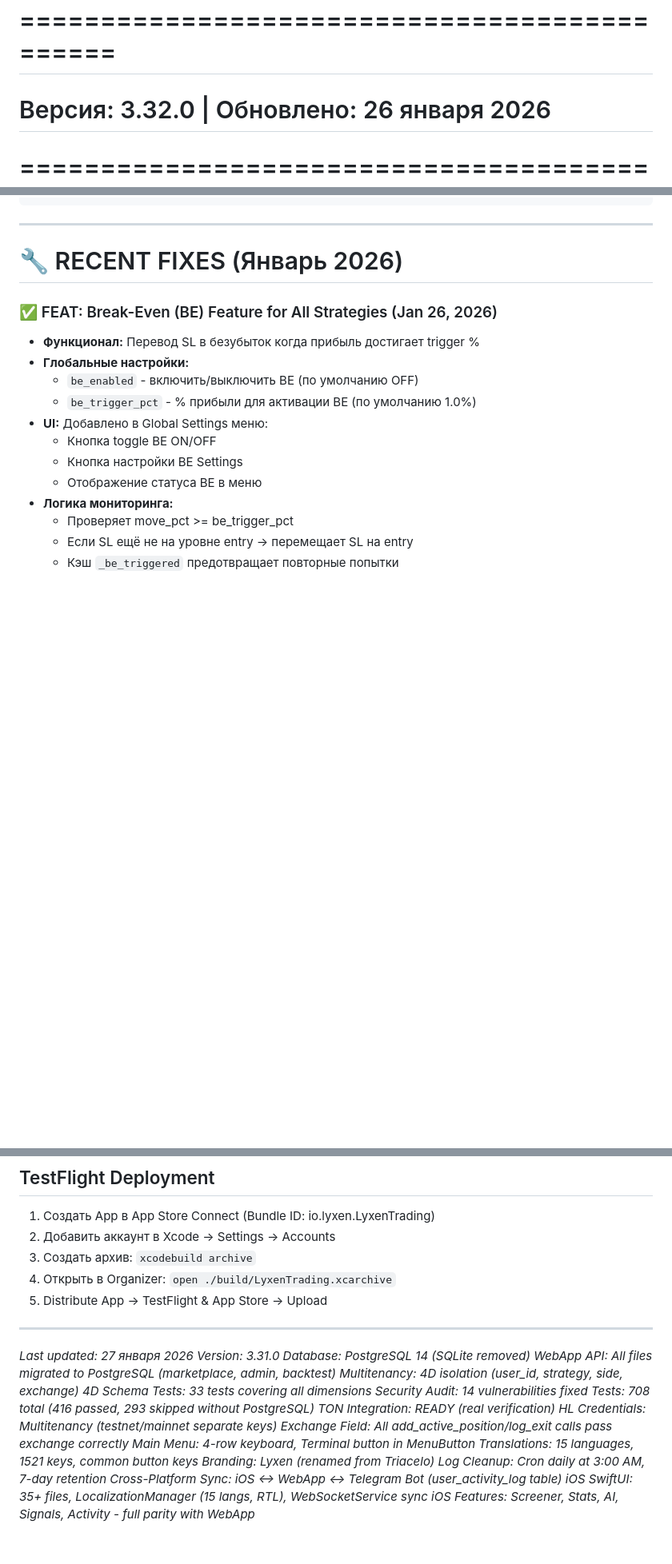
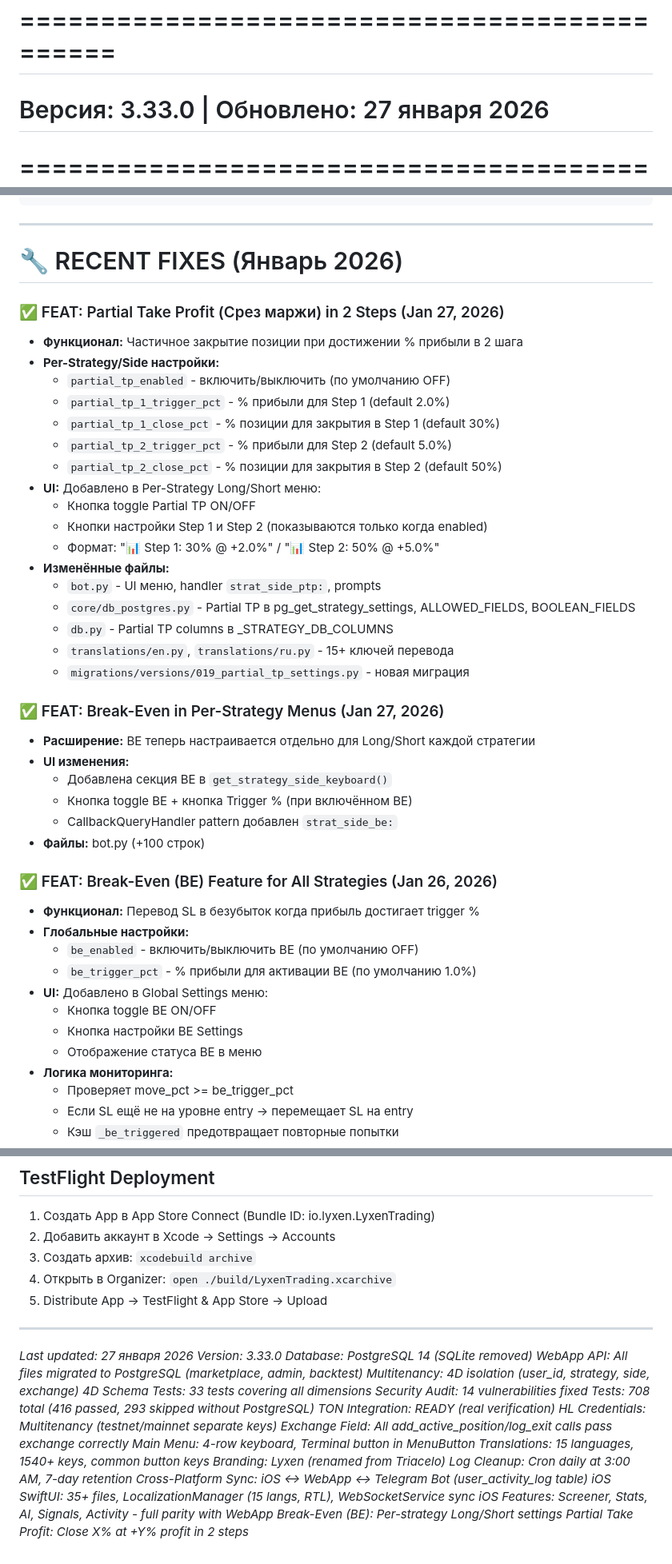
Before and after one commit to ElcaroNossam/elcarobybitbotv2, a Markdown page: .github/copilot-instructions.md, 3 parts joined by grey strips. Shown at 80% size. Drawn GitHub-style; blank space fills up the shorter version.

Commit message:
docs: update copilot-instructions v3.33.0 - Partial TP, BE per-strategy, error-fixing rule

```diff
--- a/.github/copilot-instructions.md
+++ b/.github/copilot-instructions.md
@@ -1,6 +1,6 @@
 # Lyxen Trading Platform - AI Coding Guidelines
 # =============================================
-# Версия: 3.32.0 | Обновлено: 26 января 2026
+# Версия: 3.33.0 | Обновлено: 27 января 2026
 # =============================================
 # Cross-Platform Sync: iOS ↔ WebApp ↔ Telegram Bot
 # iOS Full Localization: 15 languages + RTL support
@@ -875,6 +899,33 @@ except Exception as e:
 
 # 🔧 RECENT FIXES (Январь 2026)
 
+### ✅ FEAT: Partial Take Profit (Срез маржи) in 2 Steps (Jan 27, 2026)
+- **Функционал:** Частичное закрытие позиции при достижении % прибыли в 2 шага
+- **Per-Strategy/Side настройки:**
+  - `partial_tp_enabled` - включить/выключить (по умолчанию OFF)
+  - `partial_tp_1_trigger_pct` - % прибыли для Step 1 (default 2.0%)
+  - `partial_tp_1_close_pct` - % позиции для закрытия в Step 1 (default 30%)
+  - `partial_tp_2_trigger_pct` - % прибыли для Step 2 (default 5.0%)
+  - `partial_tp_2_close_pct` - % позиции для закрытия в Step 2 (default 50%)
+- **UI:** Добавлено в Per-Strategy Long/Short меню:
+  - Кнопка toggle Partial TP ON/OFF
+  - Кнопки настройки Step 1 и Step 2 (показываются только когда enabled)
+  - Формат: "📊 Step 1: 30% @ +2.0%" / "📊 Step 2: 50% @ +5.0%"
+- **Изменённые файлы:**
+  - `bot.py` - UI меню, handler `strat_side_ptp:`, prompts
+  - `core/db_postgres.py` - Partial TP в pg_get_strategy_settings, ALLOWED_FIELDS, BOOLEAN_FIELDS
+  - `db.py` - Partial TP columns в _STRATEGY_DB_COLUMNS
+  - `translations/en.py`, `translations/ru.py` - 15+ ключей перевода
+  - `migrations/versions/019_partial_tp_settings.py` - новая миграция
+
+### ✅ FEAT: Break-Even in Per-Strategy Menus (Jan 27, 2026)
+- **Расширение:** BE теперь настраивается отдельно для Long/Short каждой стратегии
+- **UI изменения:**
+  - Добавлена секция BE в `get_strategy_side_keyboard()`
+  - Кнопка toggle BE + кнопка Trigger % (при включённом BE)
+  - CallbackQueryHandler pattern добавлен `strat_side_be:`
+- **Файлы:** bot.py (+100 строк)
+
 ### ✅ FEAT: Break-Even (BE) Feature for All Strategies (Jan 26, 2026)
 - **Функционал:** Перевод SL в безубыток когда прибыль достигает trigger %
 - **Глобальные настройки:**
@@ -2279,7 +2330,7 @@ static let wsURL = baseURL
 ---
 
 *Last updated: 27 января 2026*
-*Version: 3.31.0*
+*Version: 3.33.0*
 *Database: PostgreSQL 14 (SQLite removed)*
 *WebApp API: All files migrated to PostgreSQL (marketplace, admin, backtest)*
 *Multitenancy: 4D isolation (user_id, strategy, side, exchange)*
@@ -2290,9 +2341,11 @@ static let wsURL = baseURL
 *HL Credentials: Multitenancy (testnet/mainnet separate keys)*
 *Exchange Field: All add_active_position/log_exit calls pass exchange correctly*
 *Main Menu: 4-row keyboard, Terminal button in MenuButton*
-*Translations: 15 languages, 1521 keys, common button keys*
+*Translations: 15 languages, 1540+ keys, common button keys*
 *Branding: Lyxen (renamed from Triacelo)*
 *Log Cleanup: Cron daily at 3:00 AM, 7-day retention*
 *Cross-Platform Sync: iOS ↔ WebApp ↔ Telegram Bot (user_activity_log table)*
 *iOS SwiftUI: 35+ files, LocalizationManager (15 langs, RTL), WebSocketService sync*
 *iOS Features: Screener, Stats, AI, Signals, Activity - full parity with WebApp*
+*Break-Even (BE): Per-strategy Long/Short settings*
+*Partial Take Profit: Close X% at +Y% profit in 2 steps*
```
Also changed, not shown: other parts of .github/copilot-instructions.md (+26 -2 lines).
